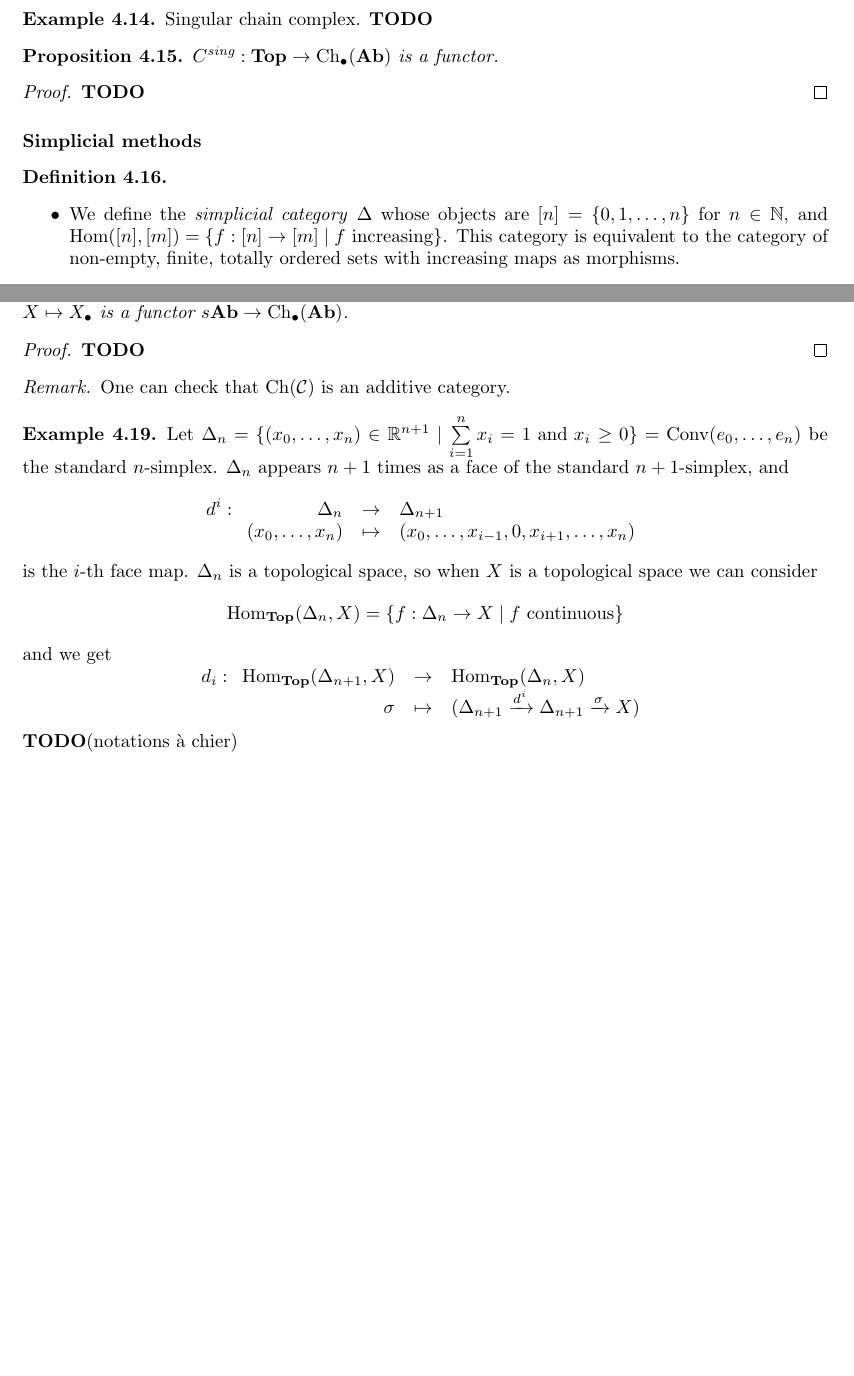
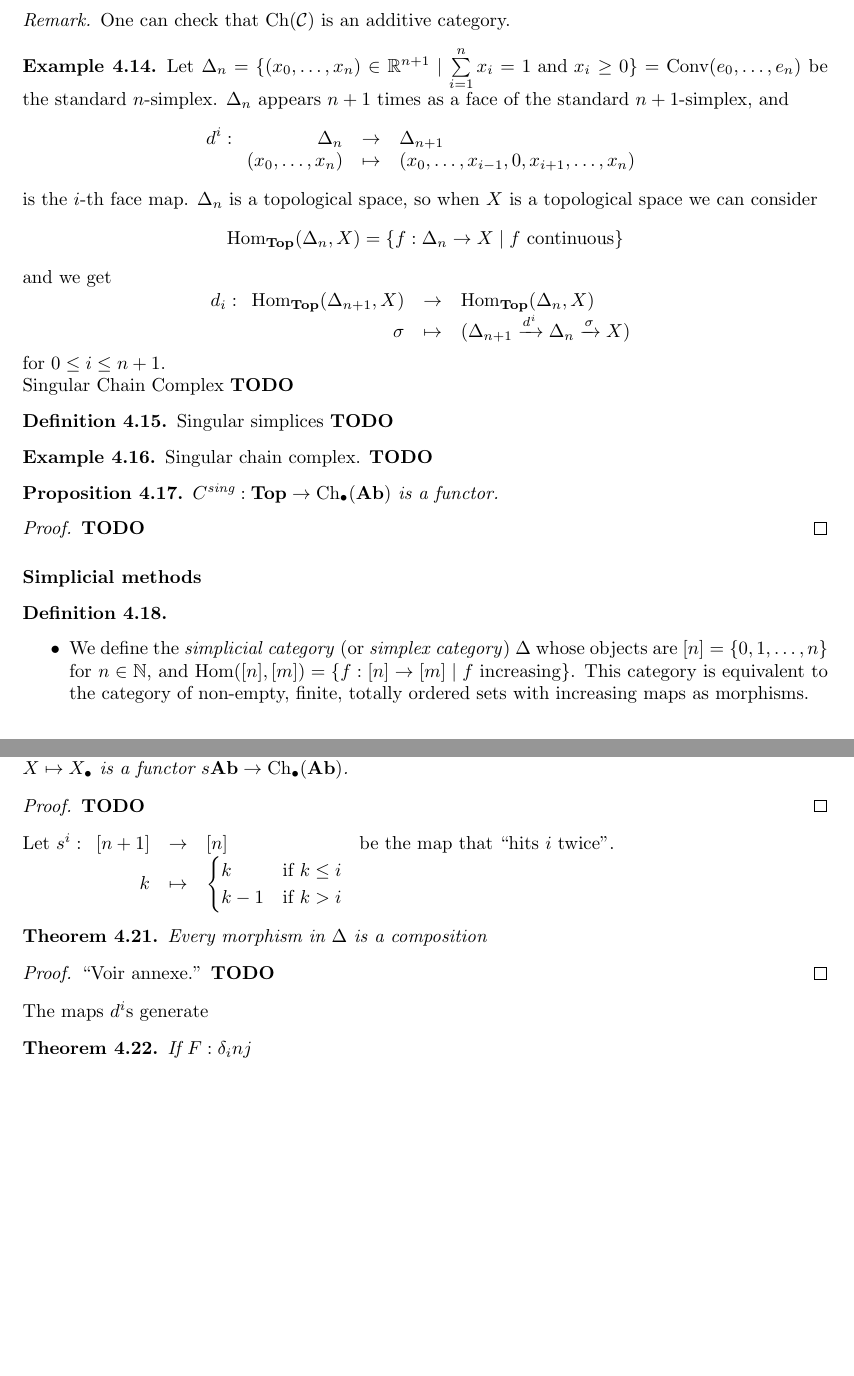
Before and after one commit to Reblax/Maths, a LaTeX document (homologie/homologie.tex): two parts of pages 28 and 29 of 29, joined at a grey line, cut so that both start at the same text. Compiled offline with pdfLaTeX.

Commit message:
on est là hein

```diff
--- a/homologie/homologie.tex
+++ b/homologie/homologie.tex
@@ -1526,6 +1526,25 @@ In this subsection, all categories are assumed to be additive.
     If $\cat$ is an additive category, then the category $\Ch(\cat)$ is the category whose objects are chain complexes in $\cat$ and morphisms are morphisms of chain complexes. We also write $\Ch_\bullet (\cat)$.
 \end{definition}
 
+\begin{remark}
+    One can check that $\Ch(\cat)$ is an additive category.
+\end{remark}
+
+\begin{example}
+    Let $\Delta_n = \{(x_0,\dots,x_n) \in \R^{n+1} \mid \sum\limits_{i=1}^n x_i = 1 \text{ and } x_i \ge 0\} = \mathrm{Conv}(e_0,\dots,e_n)$ be the standard $n$-simplex. $\Delta_n$ appears $n+1$ times as a face of the standard $n+1$-simplex, and
+    \[d^i : \applic{\Delta_n}{\Delta_{n+1}}{(x_0,\dots,x_n)}{(x_0,\dots,x_{i-1},0,x_{i+1},\dots,x_n)}\]
+    is the $i$-th face map. $\Delta_n$ is a topological space, so when $X$ is a topological space we can consider
+    \[\Hom_\Top (\Delta_n,X) = \{f : \Delta_n \to X \mid f \text{ continuous}\}\]
+    and we get
+    \[d_i : \applic{\Hom_\Top(\Delta_{n+1},X)}{\Hom_\Top(\Delta_n,X)}{\sigma}{(\Delta_{n+1} \xrightarrow{d^i} \Delta_{n} \xrightarrow{\sigma} X)}\]
+    for $0 \le i \le n+1$. \\
+    Singular Chain Complex \todo
+\end{example}
+
+\begin{definition}
+    Singular simplices \todo
+\end{definition}
+
 \begin{example}
     Singular chain complex. \todo
 \end{example}
@@ -1542,7 +1561,7 @@ In this subsection, all categories are assumed to be additive.
 
 \begin{definition} \leavevmode
     \begin{itemize}
-        \item We define the \emph{simplicial category} $\Delta$ whose objects are $[n] = \{0,1,\dots,n\}$ for $n \in \N$, and $\Hom([n],[m]) = \{f : [n] \to [m] \mid f \text{ increasing}\}$. This category is equivalent to the category of non-empty, finite, totally ordered sets with increasing maps as morphisms.
+        \item We define the \emph{simplicial category} (or \emph{simplex category}) $\Delta$ whose objects are $[n] = \{0,1,\dots,n\}$ for $n \in \N$, and $\Hom([n],[m]) = \{f : [n] \to [m] \mid f \text{ increasing}\}$. This category is equivalent to the category of non-empty, finite, totally ordered sets with increasing maps as morphisms.
         \item A \emph{simplicial set} is a contravariant functor $\Delta \to \Set$. More generally, if $\cat$ is a category, a \emph{simplicial object} in $\cat$ is a contravariant functor from $\Delta$ to $\cat$.
         \item Simplicial objects in a category $\cat$ are objects of the category $\cat^{\Delta^\op}$. We write $s\cat = \cat^{\Delta^\op}$ (so $s\Set$ is the category of simplicial sets).
         \item If $X : \Delta^\op \to \cat$ is a simplicial object, we define $X_n = X([n])$ the \emph{$n$-simplices} of $X$.
@@ -1571,19 +1590,24 @@ If $X : \Delta^\op \to \Ab$ is a simplicial abelian groupe, then we can define $
     \todo
 \end{proof}
 
-\begin{remark}
-    One can check that $\Ch(\cat)$ is an additive category.
-\end{remark}
-
-\begin{example}
-    Let $\Delta_n = \{(x_0,\dots,x_n) \in \R^{n+1} \mid \sum\limits_{i=1}^n x_i = 1 \text{ and } x_i \ge 0\} = \mathrm{Conv}(e_0,\dots,e_n)$ be the standard $n$-simplex. $\Delta_n$ appears $n+1$ times as a face of the standard $n+1$-simplex, and
-    \[d^i : \applic{\Delta_n}{\Delta_{n+1}}{(x_0,\dots,x_n)}{(x_0,\dots,x_{i-1},0,x_{i+1},\dots,x_n)}\]
-    is the $i$-th face map. $\Delta_n$ is a topological space, so when $X$ is a topological space we can consider
-    \[\Hom_\Top (\Delta_n,X) = \{f : \Delta_n \to X \mid f \text{ continuous}\}\]
-    and we get
-    \[d_i : \applic{\Hom_\Top(\Delta_{n+1},X)}{\Hom_\Top(\Delta_n,X)}{\sigma}{(\Delta_{n+1} \xrightarrow{d^i} \Delta_{n+1} \xrightarrow{\sigma} X)}\]
-    \todo (notations à chier)
-\end{example}
+Let $s^i : \applic{[n+1]}{[n]}{k}{\begin{cases}
+    k & \text{if } k \le i \\
+    k-1 & \text{if } k > i
+\end{cases}}$ be the map that ``hits $i$ twice''.
+
+\begin{theorem}
+    Every morphism in $\Delta$ is a composition
+\end{theorem}
+
+\begin{proof}
+    ``Voir annexe.'' \todo
+\end{proof}
+
+The maps $d^i$s generate
+
+\begin{theorem}
+    If $F : \delta_inj$
+\end{theorem}
 
 
 
```
Also changed, not shown: homologie/homologie.pdf, homologie/homologie.tex (2 more changed lines).
